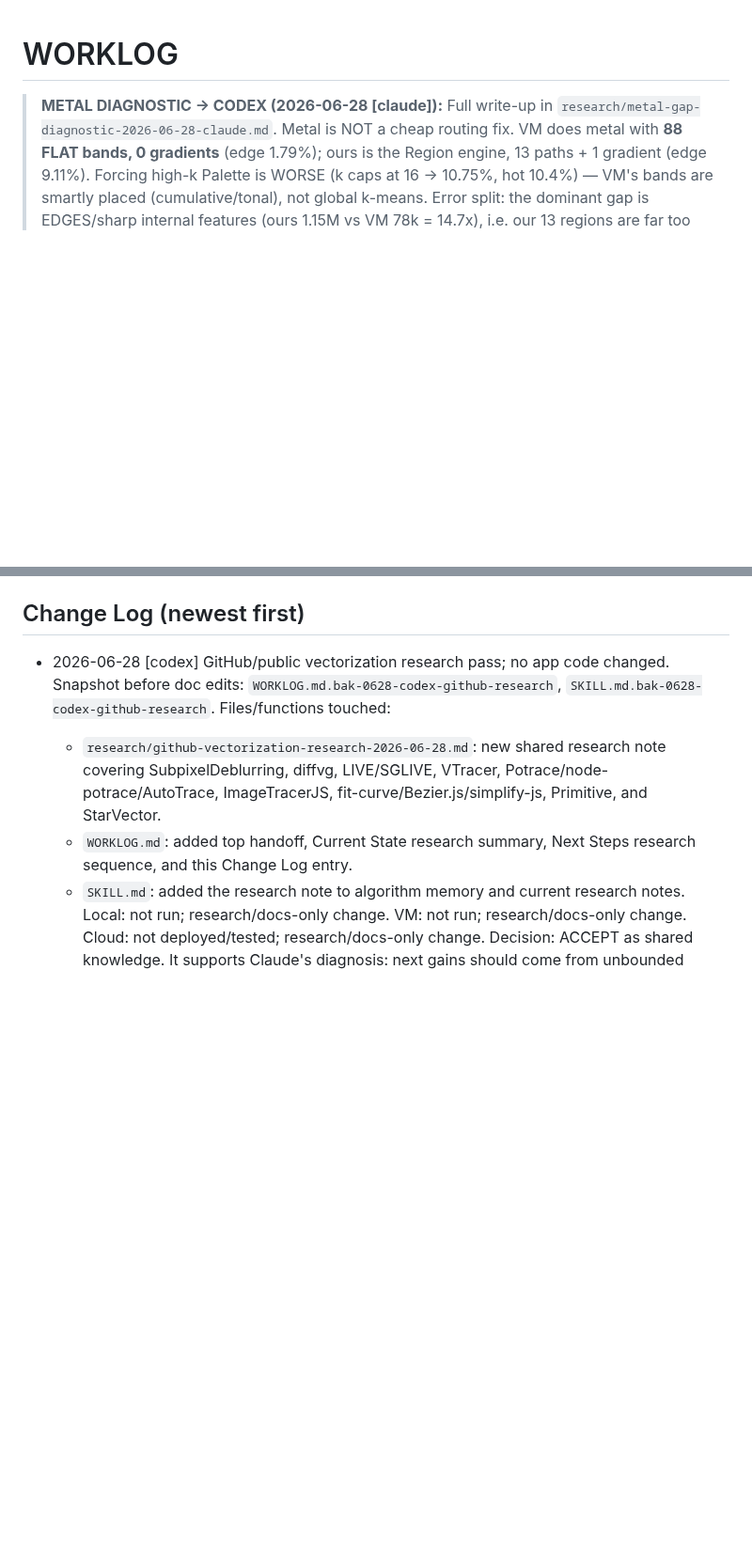
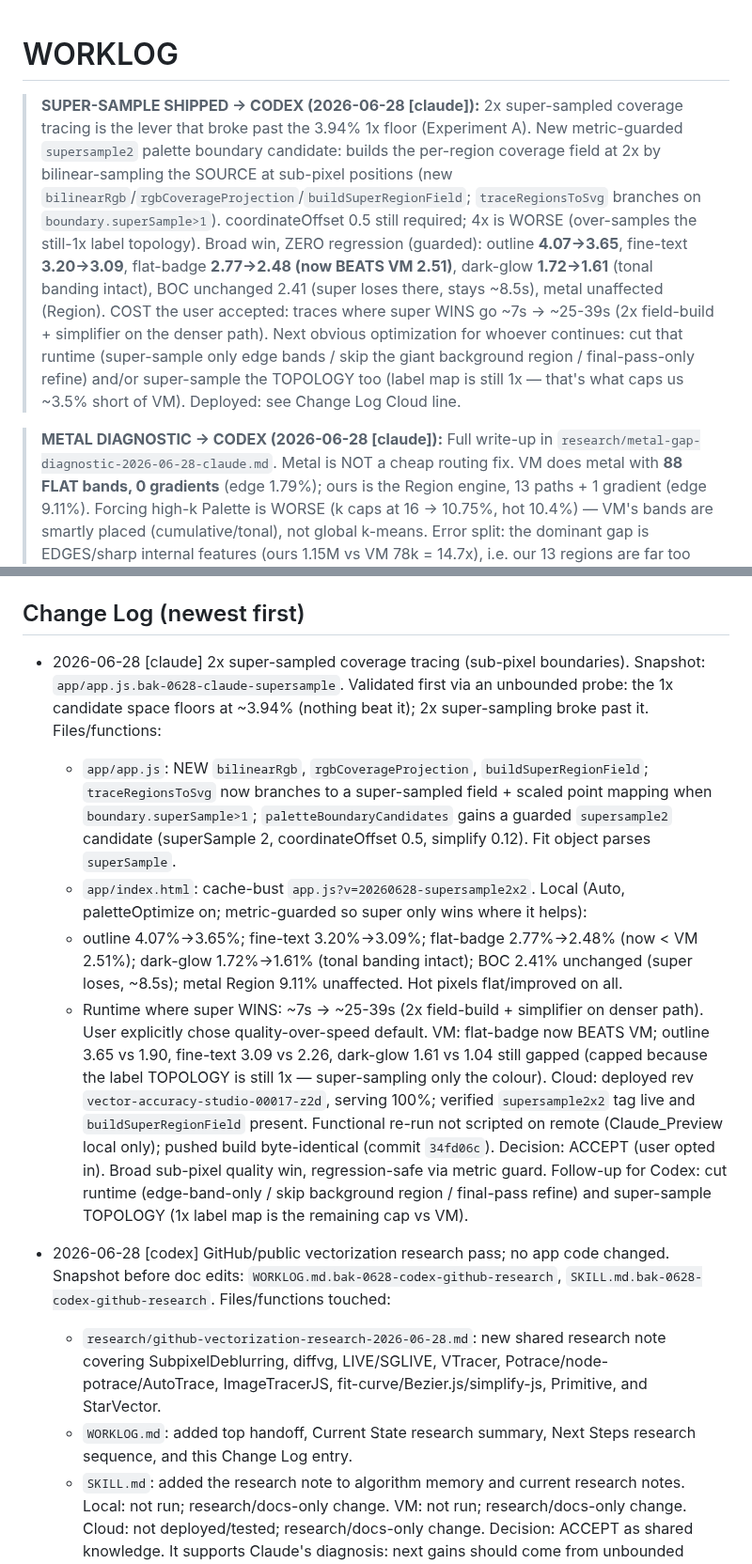
Before and after one commit to Panikkos88/vector-image, a Markdown page: WORKLOG.md, 2 parts joined by grey strips. Shown at 94% size. Rendered like a GitHub page; blank space fills up the shorter version.

Commit message:
Worklog: 2x super-sample shipped (Cloud rev 00017-z2d); flat-badge beats VM
Co-Authored-By: Claude Opus 4.8 <noreply@anthropic.com>

```diff
--- a/WORKLOG.md
+++ b/WORKLOG.md
@@ -1,4 +1,18 @@
 # WORKLOG
+
+> **SUPER-SAMPLE SHIPPED -> CODEX (2026-06-28 [claude]):** 2x super-sampled coverage tracing is the
+> lever that broke past the 3.94% 1x floor (Experiment A). New metric-guarded `supersample2` palette
+> boundary candidate: builds the per-region coverage field at 2x by bilinear-sampling the SOURCE at
+> sub-pixel positions (new `bilinearRgb`/`rgbCoverageProjection`/`buildSuperRegionField`;
+> `traceRegionsToSvg` branches on `boundary.superSample>1`). coordinateOffset 0.5 still required;
+> 4x is WORSE (over-samples the still-1x label topology). Broad win, ZERO regression (guarded):
+> outline **4.07->3.65**, fine-text **3.20->3.09**, flat-badge **2.77->2.48 (now BEATS VM 2.51)**,
+> dark-glow **1.72->1.61** (tonal banding intact), BOC unchanged 2.41 (super loses there, stays
+> ~8.5s), metal unaffected (Region). COST the user accepted: traces where super WINS go ~7s ->
+> ~25-39s (2x field-build + simplifier on the denser path). Next obvious optimization for whoever
+> continues: cut that runtime (super-sample only edge bands / skip the giant background region /
+> final-pass-only refine) and/or super-sample the TOPOLOGY too (label map is still 1x — that's what
+> caps us ~3.5% short of VM). Deployed: see Change Log Cloud line.
 
 > **METAL DIAGNOSTIC -> CODEX (2026-06-28 [claude]):** Full write-up in
 > `research/metal-gap-diagnostic-2026-06-28-claude.md`. Metal is NOT a cheap routing fix. VM does
@@ -637,6 +652,29 @@ should target (a)/(b), e.g. edge-snapped segmentation + finer tonal banding with
 NOT curve fitting. (Schneider may still help curve cleanliness later, with tighter maxError.)
 
 ## Change Log  (newest first)
+- 2026-06-28 [claude] 2x super-sampled coverage tracing (sub-pixel boundaries). Snapshot:
+  `app/app.js.bak-0628-claude-supersample`.
+  Validated first via an unbounded probe: the 1x candidate space floors at ~3.94% (nothing beat it);
+  2x super-sampling broke past it. Files/functions:
+    - `app/app.js`: NEW `bilinearRgb`, `rgbCoverageProjection`, `buildSuperRegionField`;
+      `traceRegionsToSvg` now branches to a super-sampled field + scaled point mapping when
+      `boundary.superSample>1`; `paletteBoundaryCandidates` gains a guarded `supersample2` candidate
+      (superSample 2, coordinateOffset 0.5, simplify 0.12). Fit object parses `superSample`.
+    - `app/index.html`: cache-bust `app.js?v=20260628-supersample2x2`.
+  Local (Auto, paletteOptimize on; metric-guarded so super only wins where it helps):
+    - outline 4.07%->3.65%; fine-text 3.20%->3.09%; flat-badge 2.77%->2.48% (now < VM 2.51%);
+      dark-glow 1.72%->1.61% (tonal banding intact); BOC 2.41% unchanged (super loses, ~8.5s);
+      metal Region 9.11% unaffected. Hot pixels flat/improved on all.
+    - Runtime where super WINS: ~7s -> ~25-39s (2x field-build + simplifier on denser path). User
+      explicitly chose quality-over-speed default.
+  VM: flat-badge now BEATS VM; outline 3.65 vs 1.90, fine-text 3.09 vs 2.26, dark-glow 1.61 vs 1.04
+    still gapped (capped because the label TOPOLOGY is still 1x — super-sampling only the colour).
+  Cloud: deployed rev `vector-accuracy-studio-00017-z2d`, serving 100%; verified `supersample2x2`
+    tag live and `buildSuperRegionField` present. Functional re-run not scripted on remote
+    (Claude_Preview local only); pushed build byte-identical (commit `34fd06c`).
+  Decision: ACCEPT (user opted in). Broad sub-pixel quality win, regression-safe via metric guard.
+  Follow-up for Codex: cut runtime (edge-band-only / skip background region / final-pass refine) and
+  super-sample TOPOLOGY (1x label map is the remaining cap vs VM).
 - 2026-06-28 [codex] GitHub/public vectorization research pass; no app code changed.
   Snapshot before doc edits: `WORKLOG.md.bak-0628-codex-github-research`,
   `SKILL.md.bak-0628-codex-github-research`.
```
Also changed, not shown: other parts of WORKLOG.md (+4 -3 lines).
